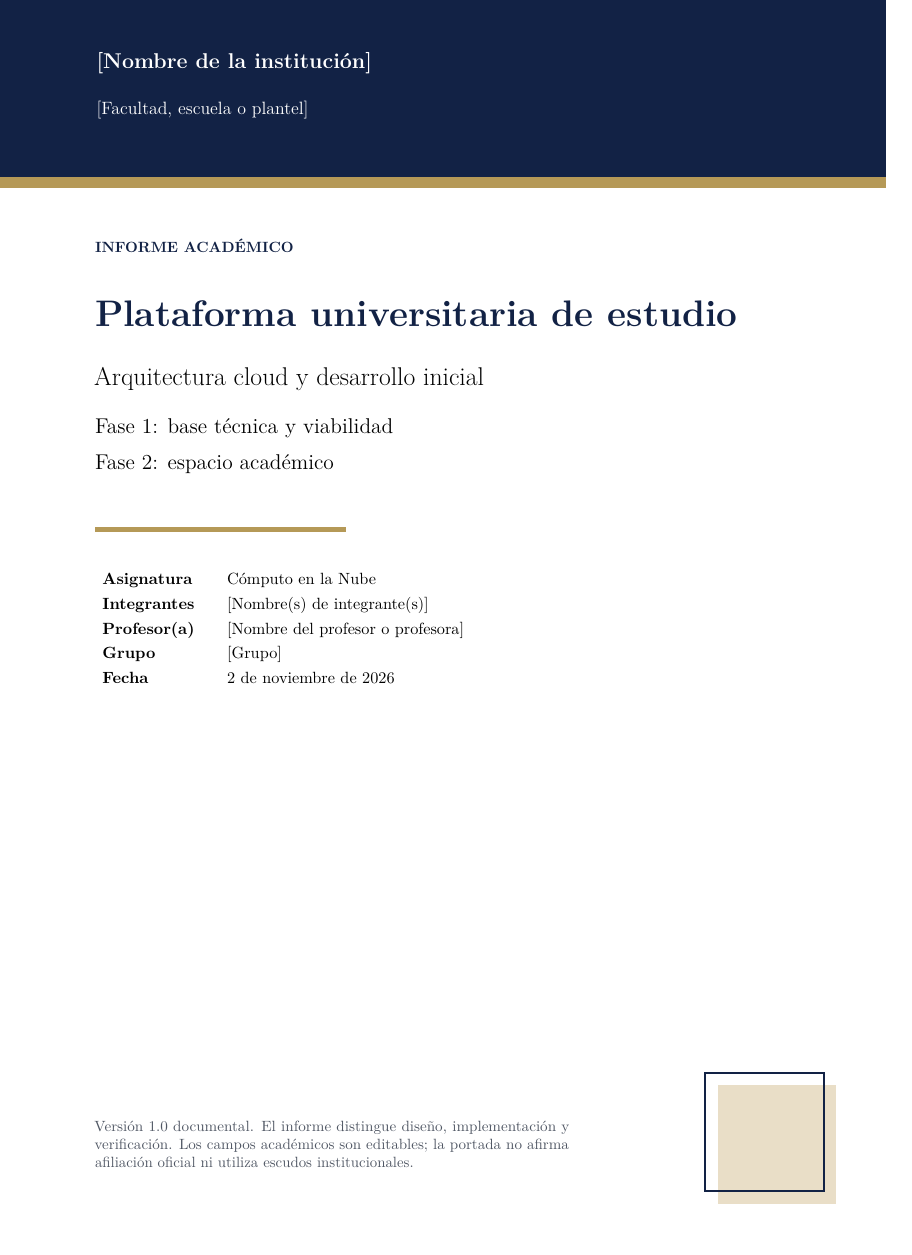
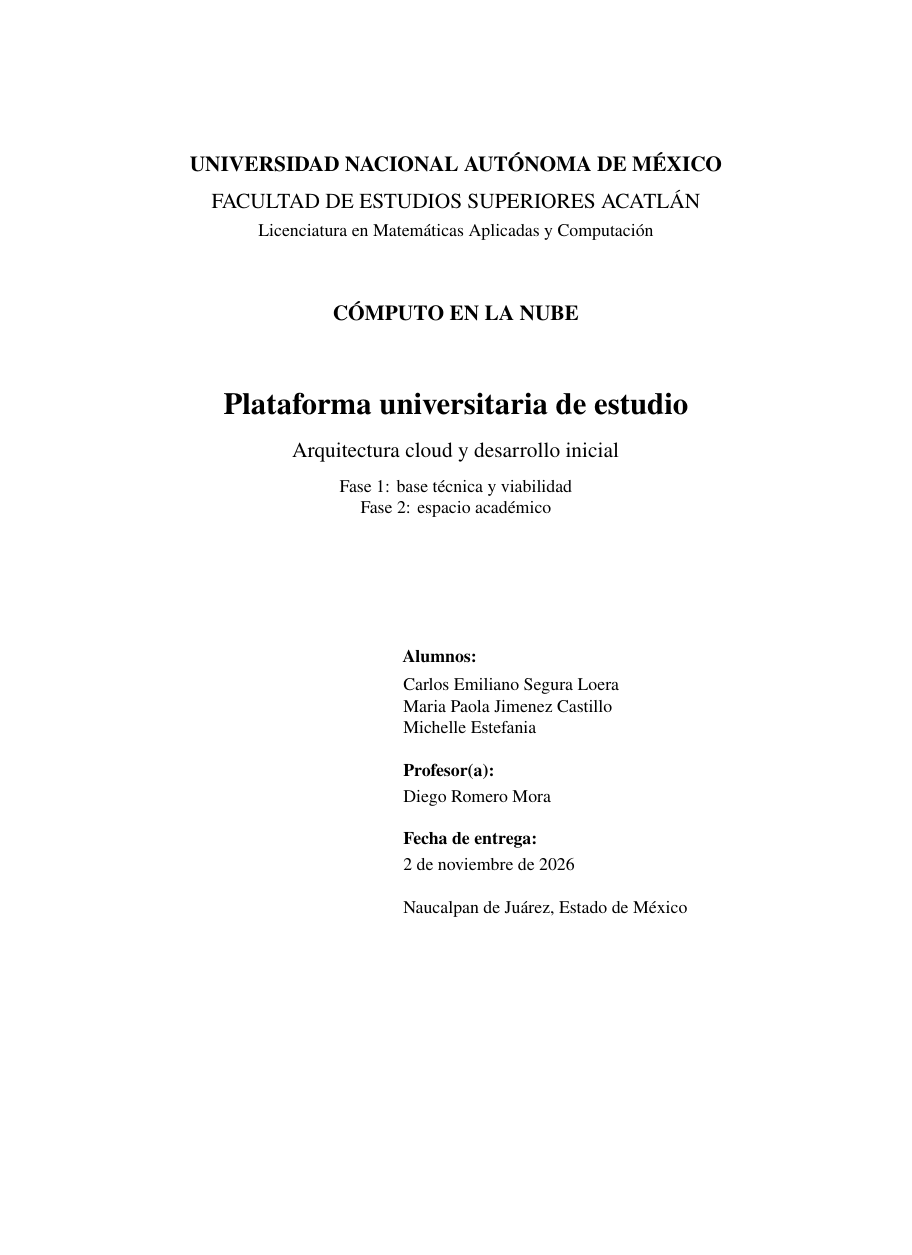
Before and after one commit to CarLos4475/EduCloud, a LaTeX document (docs/academico/fases-1-2/informe-fases-1-2.tex, which reads docs/academico/fases-1-2/datos-portada.tex, docs/academico/fases-1-2/secciones/00-portada.tex): page 1 of 8 before the commit and page 1 of 9 after it, the shorter picture padded with empty space. Compiled offline with pdfLaTeX.

Commit message:
docs: adopt academic LaTeX style and confirmed cover details

```diff
--- a/docs/academico/fases-1-2/datos-portada.tex
+++ b/docs/academico/fases-1-2/datos-portada.tex
@@ -1,10 +1,13 @@
-% Editar estos campos. No se incluyen nombres ni afiliaciones supuestos.
-\newcommand{\Institucion}{[Nombre de la institución]}
-\newcommand{\Plantel}{[Facultad, escuela o plantel]}
+% Datos académicos confirmados por el usuario; editables para próximas entregas.
+\newcommand{\Institucion}{Universidad Nacional Autónoma de México}
+\newcommand{\Plantel}{Facultad de Estudios Superiores Acatlán}
+\newcommand{\Carrera}{Licenciatura en Matemáticas Aplicadas y Computación}
+\newcommand{\PieInstitucional}{FES Acatlán · UNAM}
+\newcommand{\LugarEntrega}{Naucalpan de Juárez, Estado de México}
 \newcommand{\Asignatura}{Cómputo en la Nube}
-\newcommand{\Integrantes}{[Nombre(s) de integrante(s)]}
-\newcommand{\Profesor}{[Nombre del profesor o profesora]}
-\newcommand{\Grupo}{[Grupo]}
+\newcommand{\Integrantes}{Carlos Emiliano Segura Loera\\Maria Paola Jimenez Castillo\\Michelle Estefania}
+\newcommand{\AutoresPDF}{Carlos Emiliano Segura Loera, Maria Paola Jimenez Castillo y Michelle Estefania}
+\newcommand{\Profesor}{Diego Romero Mora}
 \newcommand{\FechaEntrega}{2 de noviembre de 2026}
 \newcommand{\TituloProyecto}{Plataforma universitaria de estudio}
 \newcommand{\VersionInforme}{1.0 documental}
--- a/docs/academico/fases-1-2/secciones/00-portada.tex
+++ b/docs/academico/fases-1-2/secciones/00-portada.tex
@@ -1,34 +1,44 @@
 \begin{titlepage}
 \thispagestyle{empty}
-\begin{tikzpicture}[remember picture,overlay]
-\fill[Azul] (current page.north west) rectangle ([yshift=-4.2cm]current page.north east);
-\fill[Oro] ([yshift=-4.2cm]current page.north west) rectangle ([yshift=-4.45cm]current page.north east);
-\fill[Arena] ([xshift=-1.2cm,yshift=1.2cm]current page.south east) rectangle ([xshift=-4cm,yshift=4cm]current page.south east);
-\draw[Azul,line width=1.4pt] ([xshift=-1.5cm,yshift=1.5cm]current page.south east) rectangle ([xshift=-4.3cm,yshift=4.3cm]current page.south east);
-\node[anchor=north west,align=left,text width=16cm,text=white,font=\Large\bfseries] at ([xshift=2.15cm,yshift=-1.1cm]current page.north west) {\Institucion};
-\node[anchor=north west,align=left,text width=16cm,text=white,font=\large] at ([xshift=2.15cm,yshift=-2.25cm]current page.north west) {\Plantel};
-\end{tikzpicture}\par
-\vspace*{2.7cm}
-{\color{Azul}\small\bfseries INFORME ACADÉMICO\par}
+\begin{spacing}{1}
+\begin{center}
+\vspace*{0.5cm}
+{\large\bfseries\MakeUppercase{\Institucion}\par}
+\vspace{0.25cm}
+{\large\MakeUppercase{\Plantel}\par}
+\vspace{0.15cm}
+{\normalsize\Carrera\par}
+
+\vspace{1.35cm}
+{\large\bfseries\MakeUppercase{\Asignatura}\par}
+
+\vspace{1.35cm}
+{\LARGE\bfseries\TituloProyecto\par}
+\vspace{0.4cm}
+{\large Arquitectura cloud y desarrollo inicial\par}
+\vspace{0.3cm}
+{\normalsize Fase 1: base técnica y viabilidad\par
+Fase 2: espacio académico\par}
+\end{center}
+
+\vspace{2.2cm}
+\begin{flushright}
+\begin{minipage}{0.58\textwidth}
+\textbf{Alumnos:}\\[0.15cm]
+\Integrantes
+
 \vspace{0.5cm}
-{\color{Azul}\Huge\bfseries\TituloProyecto\par}
-\vspace{0.4cm}
-{\LARGE Arquitectura cloud y desarrollo inicial\par}
-\vspace{0.3cm}
-{\Large Fase 1: base técnica y viabilidad\par Fase 2: espacio académico\par}
-\vspace{0.8cm}
-\textcolor{Oro}{\rule{0.36\linewidth}{3pt}}\par
-\vspace{0.6cm}
-\begin{tabularx}{\linewidth}{P{2.6cm}Y}
-\textbf{Asignatura} & \Asignatura\\
-\textbf{Integrantes} & \Integrantes\\
-\textbf{Profesor(a)} & \Profesor\\
-\textbf{Grupo} & \Grupo\\
-\textbf{Fecha} & \FechaEntrega\\
-\end{tabularx}
-\vfill
-\begin{minipage}{0.68\linewidth}
-\small\textcolor{Gris}{Versión \VersionInforme. El informe distingue diseño, implementación y verificación. Los campos académicos son editables; la portada no afirma afiliación oficial ni utiliza escudos institucionales.}
+\textbf{Profesor(a):}\\[0.1cm]
+\Profesor
+
+\vspace{0.5cm}
+\textbf{Fecha de entrega:}\\[0.1cm]
+\FechaEntrega
+
+\vspace{0.5cm}
+\LugarEntrega
 \end{minipage}
+\end{flushright}
+\end{spacing}
 \end{titlepage}
-\setcounter{page}{2}
+\pagenumbering{arabic}
```
Also changed, not shown: docs/academico/fases-1-2/REPORTE.md (+11 -1 lines), docs/academico/fases-1-2/informe-fases-1-2.tex (+34 -20 lines), docs/academico/fases-1-2/secciones/05-arquitectura.tex (+1 -1 lines), docs/evidence/avance-fases-1-2.md (+1 -1 lines), docs/evidence/cierre-h0-h1.md (+1 -0 lines), docs/academico/fases-1-2/README.md, docs/academico/fases-1-2/informe-fases-1-2.pdf.
